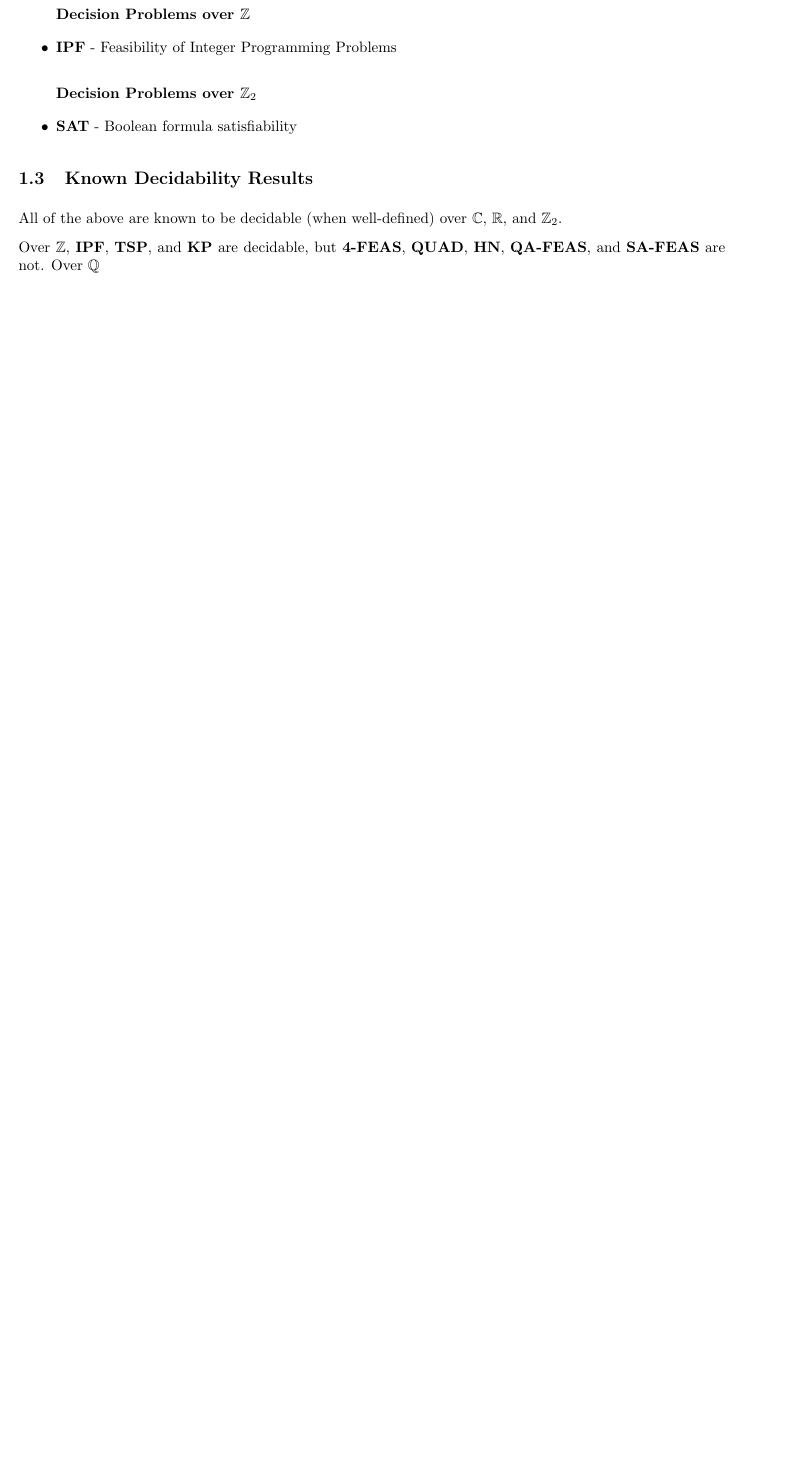
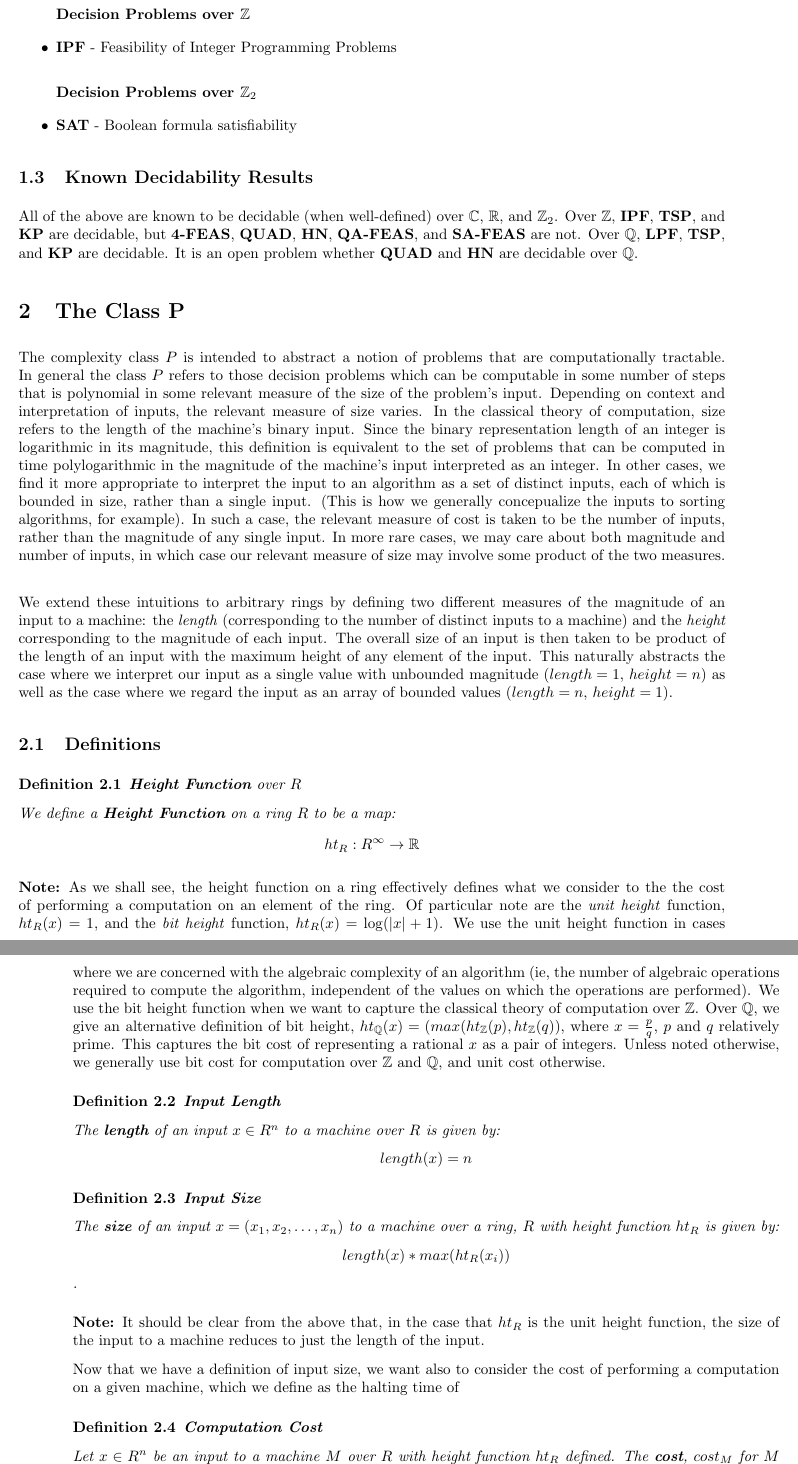
Before and after one commit to ssanderson/williams-senior-thesis, a LaTeX document (blum-ch4.tex): part of page 2 of 2 before the commit and two parts of pages 2 and 3 of 3 after it, the two joined at a grey line, cut so that both start at the same text, the shorter picture padded with empty space. Compiled offline with pdfLaTeX.

Commit message:
chapter 4 notes

```diff
--- a/blum-ch4.tex
+++ b/blum-ch4.tex
@@ -141,12 +141,95 @@
   \subsection{Known Decidability Results}
 
   All of the above are known to be decidable (when well-defined) over
-  $\complexes$, $\reals$, and $\integers_2$.
+  $\complexes$, $\reals$, and $\integers_2$.  Over $\integers$,
+  \textbf{IPF}, \textbf{TSP}, and \textbf{KP} are decidable, but
+  \textbf{4-FEAS}, \textbf{QUAD}, \textbf{HN}, \textbf{QA-FEAS}, and
+  \textbf{SA-FEAS} are not.  Over $\rationals$, \textbf{LPF},
+  \textbf{TSP}, and \textbf{KP} are decidable.  It is an open problem
+  whether \textbf{QUAD} and \textbf{HN} are decidable over $\rationals$.
 
-  Over $\integers$, \textbf{IPF}, \textbf{TSP}, and \textbf{KP} are
-  decidable, but \textbf{4-FEAS}, \textbf{QUAD}, \textbf{HN},
-  \textbf{QA-FEAS}, and \textbf{SA-FEAS} are not.  Over $\rationals$
+\section{The Class P}
 
-\end{section}
+The complexity class $P$ is intended to abstract a notion of problems
+that are computationally tractable.  In general the class $P$ refers
+to those decision problems which can be computable in some number of
+steps that is polynomial in some relevant measure of the size of the
+problem's input.  Depending on context and interpretation of inputs,
+the relevant measure of size varies. In the classical theory of
+computation, size refers to the length of the machine's binary input.
+Since the binary representation length of an integer is logarithmic in
+its magnitude, this definition is equivalent to the set of problems
+that can be computed in time polylogarithmic in the magnitude of the
+machine's input interpreted as an integer.  In other cases, we find it
+more appropriate to interpret the input to an algorithm as a set of
+distinct inputs, each of which is bounded in size, rather than a
+single input.  (This is how we generally concepualize the inputs to
+sorting algorithms, for example).  In such a case, the relevant
+measure of cost is taken to be the number of inputs, rather than the
+magnitude of any single input.  In more rare cases, we may care about
+both magnitude and number of inputs, in which case our relevant measure
+of size may involve some product of the two measures.\\
 
+We extend these intuitions to arbitrary rings by defining two
+different measures of the magnitude of an input to a machine: the
+\emph{length} (corresponding to the number of distinct inputs to a
+machine) and the \emph{height} corresponding to the magnitude of each
+input.  The overall size of an input is then taken to be product of
+the length of an input with the maximum height of any element of the
+input.  This naturally abstracts the case where we interpret our input
+as a single value with unbounded magnitude ($length = 1$, $height =
+n$) as well as the case where we regard the input as an array of
+bounded values ($length = n$, $height = 1$).
 
+\subsection{Definitions}
+
+\begin{definition}{\textbf{Height Function} over $R$}
+
+  We define a \textbf{Height Function} on a ring $R$ to be a map:
+  $$\mfunctype{ht_R}{R^\infty}{\reals}$$
+\end{definition}
+
+\note{As we shall see, the height function on a ring effectively
+  defines what we consider to the the cost of performing a computation
+  on an element of the ring.  Of particular note are the \emph{unit
+    height} function, $ht_R(x) = 1$, and the \emph{bit height}
+  function, $ht_R(x) = \log(|x| + 1)$.  We use the unit height
+  function in cases where we are concerned with the algebraic
+  complexity of an algorithm (ie, the number of algebraic operations
+  required to compute the algorithm, independent of the values on
+  which the operations are performed).  We use the bit height function
+  when we want to capture the classical theory of computation over
+  $\integers$.  Over $\rationals$, we give an alternative definition
+  of bit height, $ht_\rationals(x) = (max(ht_\integers(p),
+  ht_\integers(q))$, where $x = \frac{p}{q}$, $p$ and $q$ relatively
+  prime.  This captures the bit cost of representing a rational $x$ as
+  a pair of integers.  Unless noted otherwise, we generally use bit
+  cost for computation over $\integers$ and $\rationals$, and unit
+  cost otherwise.}
+
+\begin{definition}{\textbf{Input Length}}
+
+  The \textbf{length} of an input $x \in R^n$ to a machine over $R$ is given by:
+  $$length(x) = n$$
+\end{definition}
+
+\begin{definition}{\textbf{Input Size}}
+
+  The \textbf{size} of an input $x = (x_1, x_2, \ldots, x_n)$ to a
+  machine over a ring, $R$ with height function $ht_R$ is given by:
+  $$length(x) * max(ht_R(x_i))$$.
+\end{definition}
+\note{It should be clear from the above that, in the case that $ht_R$
+  is the unit height function, the size of the input to a machine
+  reduces to just the length of the input.}
+
+Now that we have a definition of input size, we want also to consider
+the cost of performing a computation on a given machine, which we
+define as the halting time of
+
+\begin{definition}{\textbf{Computation Cost}}
+
+  Let $x \in R^n$ be an input to a machine $M$ over $R$ with height
+  function $ht_R$ defined.  The \textbf{cost}, $cost_M$ for $M$ to
+  compute $\computefn_M(x)$ is given by:
+  $$cost_M(x) = T(x) * ht_{max}(x)$$ where $ht_{max}(x)$ is given by \todo{Decipher page 87 of Blum et al}.
```
Also changed, not shown: blum-ch4.tex (19 more changed lines).
